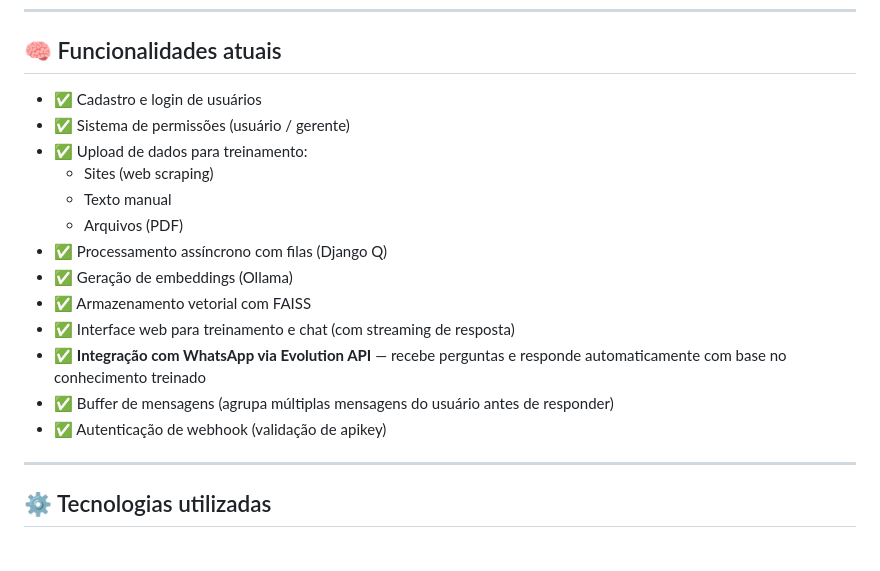
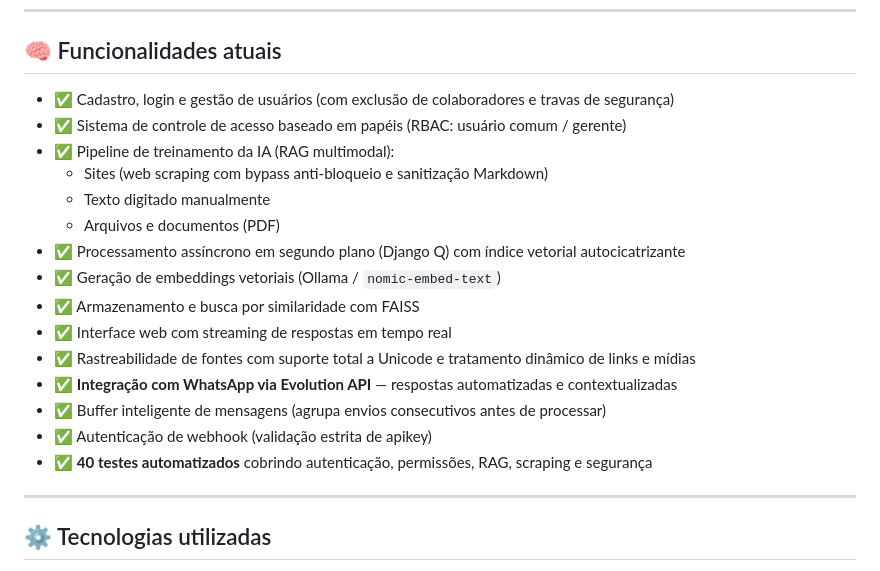
Before and after one commit to Johnny-Duart/Oraculo_IA, a Markdown page: README.md, the part around one of its changes. Drawn GitHub-style.

```diff
--- a/README.md
+++ b/README.md
@@ -20,19 +20,21 @@ A proposta é simular um sistema real de IA corporativa, onde usuários treinam
 
 ## 🧠 Funcionalidades atuais
 
-- ✅ Cadastro e login de usuários
-- ✅ Sistema de permissões (usuário / gerente)
-- ✅ Upload de dados para treinamento:
-  - Sites (web scraping)
-  - Texto manual
-  - Arquivos (PDF)
-- ✅ Processamento assíncrono com filas (Django Q)
-- ✅ Geração de embeddings (Ollama)
-- ✅ Armazenamento vetorial com FAISS
-- ✅ Interface web para treinamento e chat (com streaming de resposta)
-- ✅ **Integração com WhatsApp via Evolution API** — recebe perguntas e responde automaticamente com base no conhecimento treinado
-- ✅ Buffer de mensagens (agrupa múltiplas mensagens do usuário antes de responder)
-- ✅ Autenticação de webhook (validação de apikey)
+- ✅ Cadastro, login e gestão de usuários (com exclusão de colaboradores e travas de segurança)
+- ✅ Sistema de controle de acesso baseado em papéis (RBAC: usuário comum / gerente)
+- ✅ Pipeline de treinamento da IA (RAG multimodal):
+  - Sites (web scraping com bypass anti-bloqueio e sanitização Markdown)
+  - Texto digitado manualmente
+  - Arquivos e documentos (PDF)
+- ✅ Processamento assíncrono em segundo plano (Django Q) com índice vetorial autocicatrizante
+- ✅ Geração de embeddings vetoriais (Ollama / `nomic-embed-text`)
+- ✅ Armazenamento e busca por similaridade com FAISS
+- ✅ Interface web com streaming de respostas em tempo real
+- ✅ Rastreabilidade de fontes com suporte total a Unicode e tratamento dinâmico de links e mídias
+- ✅ **Integração com WhatsApp via Evolution API** — respostas automatizadas e contextualizadas
+- ✅ Buffer inteligente de mensagens (agrupa envios consecutivos antes de processar)
+- ✅ Autenticação de webhook (validação estrita de apikey)
+- ✅ **40 testes automatizados** cobrindo autenticação, permissões, RAG, scraping e segurança
 
 ---
 
```
Also changed, not shown: other parts of README.md (+41 -5 lines).
